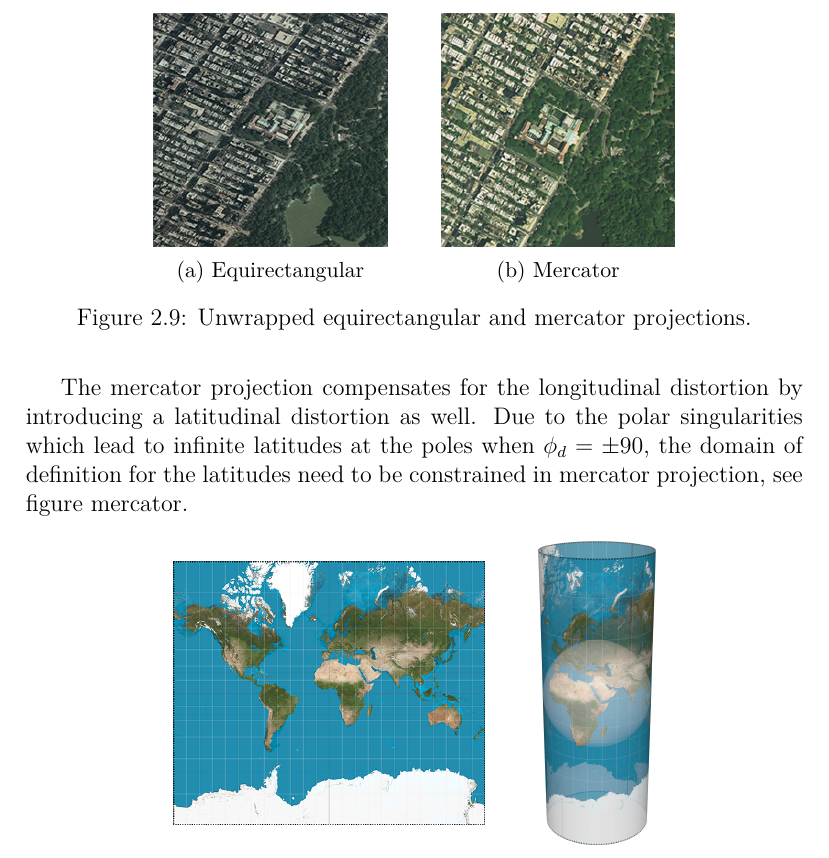
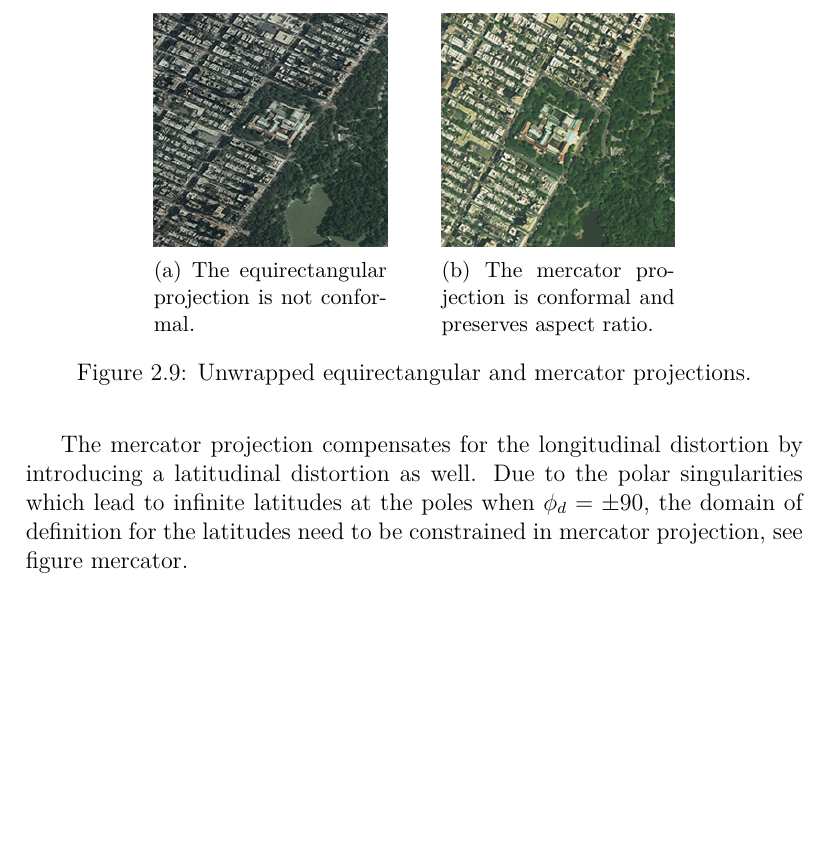
Before and after one commit to nusic/globe_browsing_report, a LaTeX thesis (report.tex, which reads theoretical_background.tex): part of page 15 of 24, cut at the place of the change, the shorter picture padded with empty space. Compiled offline with pdfLaTeX.

Commit message:
Update figure caption

```diff
--- a/theoretical_background.tex
+++ b/theoretical_background.tex
@@ -236,12 +236,12 @@ The mercator projection is a cylindrical projection widely used for presenting g
     \centering
     \begin{subfigure}[bt]{0.3\textwidth}
         \includegraphics[width=\textwidth]{figures/central_park_equirectangular.png}
-	\caption{Equirectangular}
+	\caption{The equirectangular projection is not conformal.}
     \end{subfigure}
     \qquad
     \begin{subfigure}[bt]{0.3\textwidth}
         \includegraphics[width=\textwidth]{figures/central_park_mercator.png}
-        \caption{Mercator}
+        \caption{The mercator projection is conformal and preserves aspect ratio.}
     \end{subfigure}
     \caption{Unwrapped equirectangular and mercator projections.}
     \label{fig:mercator}
```
